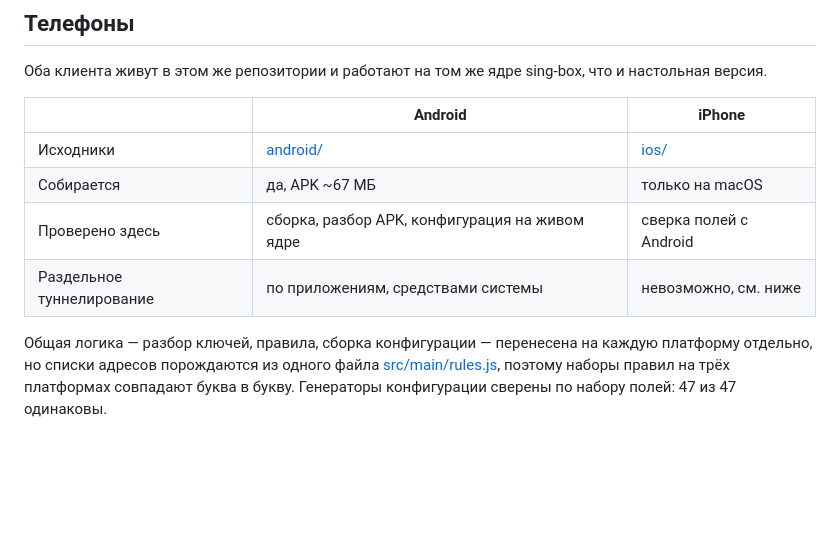
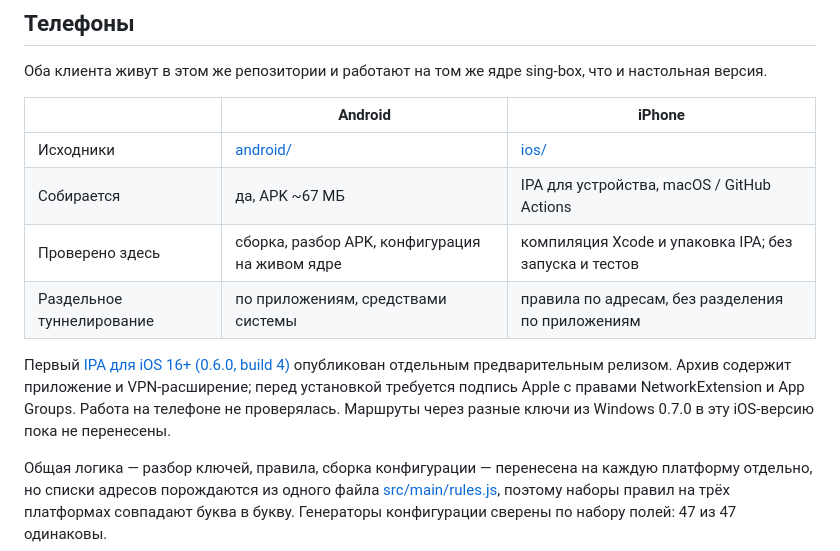
Before and after one commit to theEVAai/EVA-VPN, a Markdown page: README.md, the part around the change. GitHub-like rendering; blank space fills up the shorter version.

Commit message:
Документация: опубликованный IPA для iOS

```diff
--- a/README.md
+++ b/README.md
@@ -295,9 +295,15 @@ Chromium ставит одну настройку прокси на весь б
 | | Android | iPhone |
 |---|---|---|
 | Исходники | [android/](android/) | [ios/](ios/) |
-| Собирается | да, APK ~67 МБ | только на macOS |
-| Проверено здесь | сборка, разбор APK, конфигурация на живом ядре | сверка полей с Android |
-| Раздельное туннелирование | по приложениям, средствами системы | невозможно, см. ниже |
+| Собирается | да, APK ~67 МБ | IPA для устройства, macOS / GitHub Actions |
+| Проверено здесь | сборка, разбор APK, конфигурация на живом ядре | компиляция Xcode и упаковка IPA; без запуска и тестов |
+| Раздельное туннелирование | по приложениям, средствами системы | правила по адресам, без разделения по приложениям |
+
+Первый [IPA для iOS 16+ (0.6.0, build 4)](https://github.com/theEVAai/EVA-VPN/releases/tag/ios-v0.6.0-build.4)
+опубликован отдельным предварительным релизом. Архив содержит приложение и
+VPN-расширение; перед установкой требуется подпись Apple с правами
+NetworkExtension и App Groups. Работа на телефоне не проверялась. Маршруты
+через разные ключи из Windows 0.7.0 в эту iOS-версию пока не перенесены.
 
 Общая логика — разбор ключей, правила, сборка конфигурации — перенесена на
 каждую платформу отдельно, но списки адресов порождаются из одного файла
```
